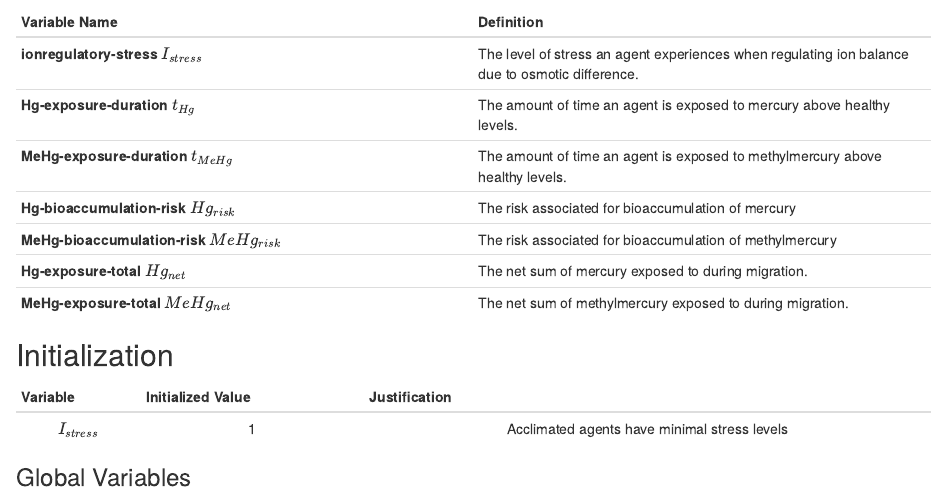
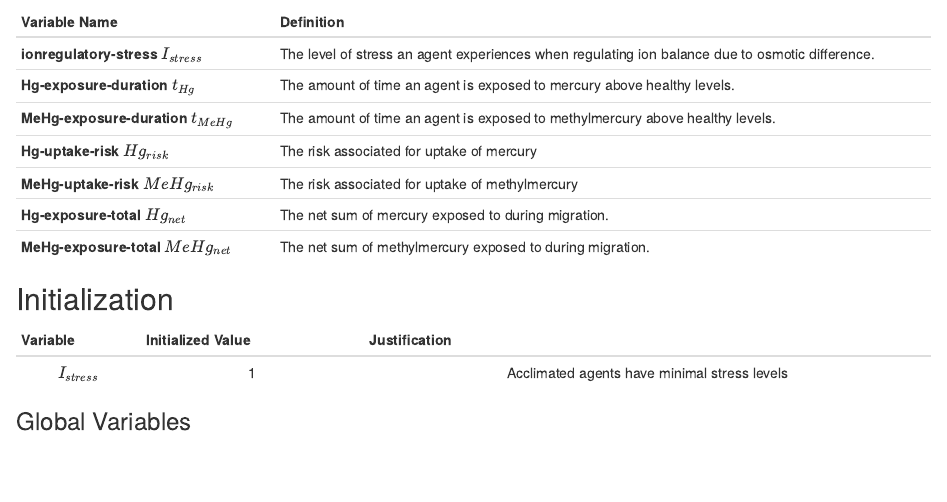
Before and after one commit to vmahan1998/Penobscot_Mercury_Exposure, an R Markdown document (documents/Bioaccumulation_Function.Rmd): the page in a window 1100 px wide, from 430 px down. Rendered offline with R 4.5, knitr and Pandoc, with nearby package versions.

Commit message:
contamination dynamics and staging behavior correction

```diff
--- a/documents/Bioaccumulation_Function.Rmd
+++ b/documents/Bioaccumulation_Function.Rmd
@@ -17,15 +21,23 @@ output: html_document
 
 ### Agent Variables
 
-| Variable Name | Definition |
-|----|----|
++---------------------------------------+-------------------------------------------------------------------------------------------------+
+| Variable Name                         | Definition                                                                                      |
++=======================================+=================================================================================================+
 | **ionregulatory-stress** $I_{stress}$ | The level of stress an agent experiences when regulating ion balance due to osmotic difference. |
-| **Hg-exposure-duration** $t_{Hg}$ | The amount of time an agent is exposed to mercury above healthy levels. |
-| **MeHg-exposure-duration** $t_{MeHg}$ | The amount of time an agent is exposed to methylmercury above healthy levels. |
-| **Hg-bioaccumulation-risk** $Hg_{risk}$ | The risk associated for bioaccumulation of mercury |
-| **MeHg-bioaccumulation-risk** $MeHg_{risk}$ | The risk associated for bioaccumulation of methylmercury |
-| **Hg-exposure-total** $Hg_{net}$ | The net sum of mercury exposed to during migration. |
-| **MeHg-exposure-total** $MeHg_{net}$ | The net sum of methylmercury exposed to during migration. |
++---------------------------------------+-------------------------------------------------------------------------------------------------+
+| **Hg-exposure-duration** $t_{Hg}$     | The amount of time an agent is exposed to mercury above healthy levels.                         |
++---------------------------------------+-------------------------------------------------------------------------------------------------+
+| **MeHg-exposure-duration** $t_{MeHg}$ | The amount of time an agent is exposed to methylmercury above healthy levels.                   |
++---------------------------------------+-------------------------------------------------------------------------------------------------+
+| **Hg-uptake-risk** $Hg_{risk}$        | The risk associated for uptake of mercury                                                       |
++---------------------------------------+-------------------------------------------------------------------------------------------------+
+| **MeHg-uptake-risk** $MeHg_{risk}$    | The risk associated for uptake of methylmercury                                                 |
++---------------------------------------+-------------------------------------------------------------------------------------------------+
+| **Hg-exposure-total** $Hg_{net}$      | The net sum of mercury exposed to during migration.                                             |
++---------------------------------------+-------------------------------------------------------------------------------------------------+
+| **MeHg-exposure-total** $MeHg_{net}$  | The net sum of methylmercury exposed to during migration.                                       |
++---------------------------------------+-------------------------------------------------------------------------------------------------+
 
 ## Initialization
 
```
Also changed, not shown: documents/Bioaccumulation_Function.Rmd (34 more changed lines), 15 other files.
